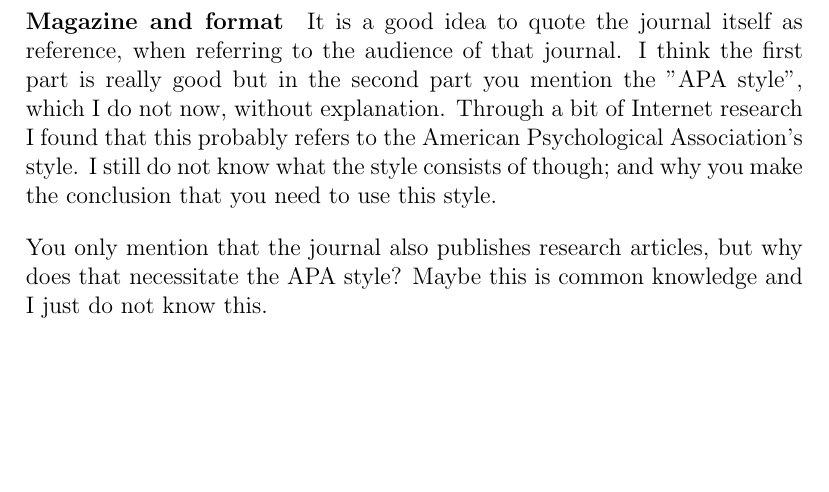
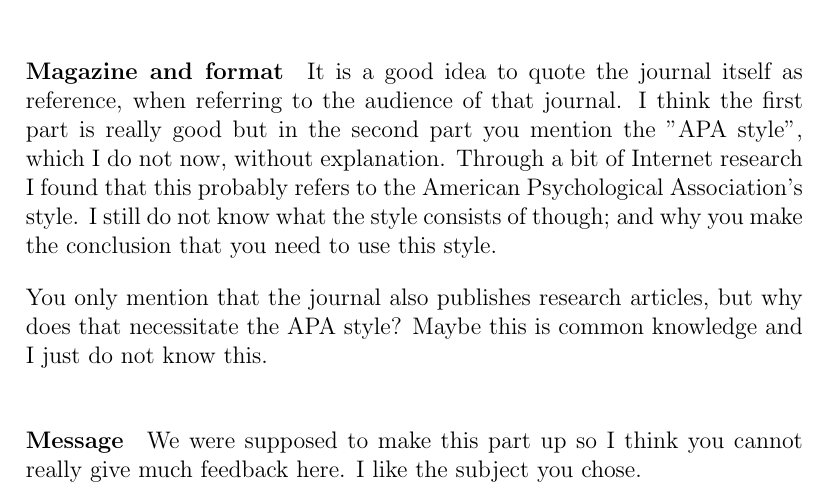
Before and after one commit to AcademischSchrijven/assignment7, a LaTeX problem sheet (assignment7_s4549775.tex): part of page 2 of 2, cut so that both start at the same text, the shorter picture padded with empty space. Compiled offline with pdfLaTeX.

Commit message:
Give feedback for question 2.

```diff
--- a/assignment7_s4549775.tex
+++ b/assignment7_s4549775.tex
@@ -22,4 +22,7 @@
 It is a good idea to quote the journal itself as reference, when referring to the audience of that journal. I think the first part is really good but in the second part you mention the "APA style", which I do not now, without explanation. Through a bit of Internet research I found that this probably refers to the American Psychological Association's style. I still do not know what the style consists of though; and why you make the conclusion that you need to use this style.
 
 You only mention that the journal also publishes research articles, but why does that necessitate the APA style? Maybe this is common knowledge and I just do not know this.
+
+\paragraph{Message}
+We were supposed to make this part up so I think you cannot really give much feedback here. I like the subject you chose.
 \end{document}
```
